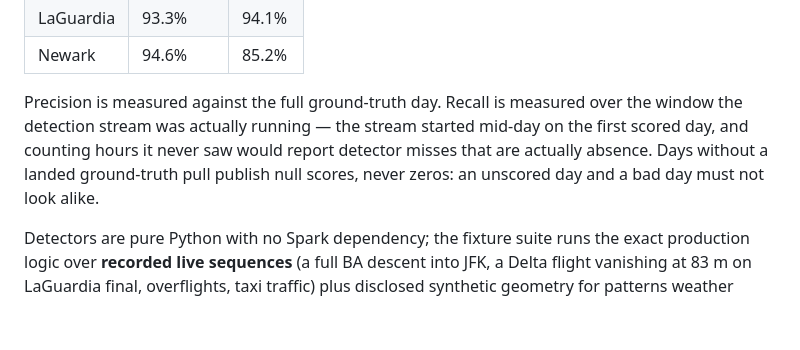
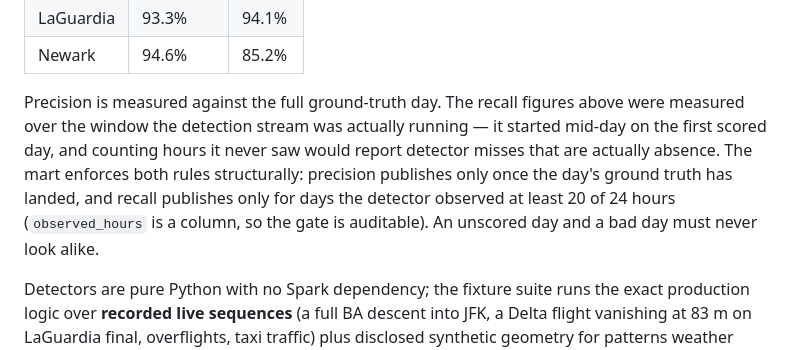
Before and after one commit to gil10101/skynyc, a Markdown page: README.md, the part around one of its changes. Rendered like a GitHub page; blank space fills up the shorter version.

```diff
--- a/README.md
+++ b/README.md
@@ -184,12 +192,14 @@ same airport, |Δt| ≤ 10 min against OpenSky's independent arrival records):
 | LaGuardia | 93.3% | 94.1% |
 | Newark | 94.6% | 85.2% |
 
-Precision is measured against the full ground-truth day. Recall is measured
-over the window the detection stream was actually running — the stream started
-mid-day on the first scored day, and counting hours it never saw would report
-detector misses that are actually absence. Days without a landed ground-truth
-pull publish null scores, never zeros: an unscored day and a bad day must not
-look alike.
+Precision is measured against the full ground-truth day. The recall figures
+above were measured over the window the detection stream was actually running —
+it started mid-day on the first scored day, and counting hours it never saw
+would report detector misses that are actually absence. The mart enforces both
+rules structurally: precision publishes only once the day's ground truth has
+landed, and recall publishes only for days the detector observed at least 20
+of 24 hours (`observed_hours` is a column, so the gate is auditable). An
+unscored day and a bad day must never look alike.
 
 Detectors are pure Python with no Spark dependency; the fixture suite runs the
 exact production logic over **recorded live sequences** (a full BA descent into
```
Also changed, not shown: other parts of README.md (+14 -6 lines), assets/img/dagster-asset-lineage.png (deleted), assets/img/dagster-global-asset-lineage.png (added), assets/img/dagster-mart_detection_quality.png (added), assets/img/skynyc-analytics.png (added), 5 other files.
